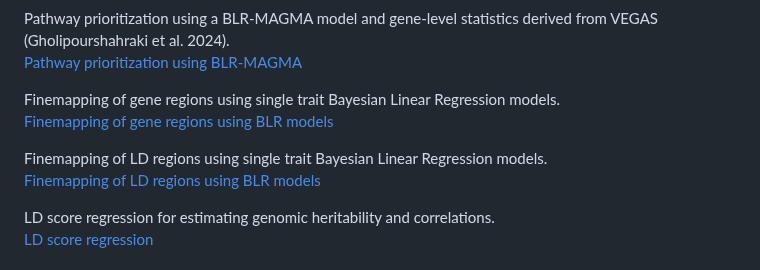
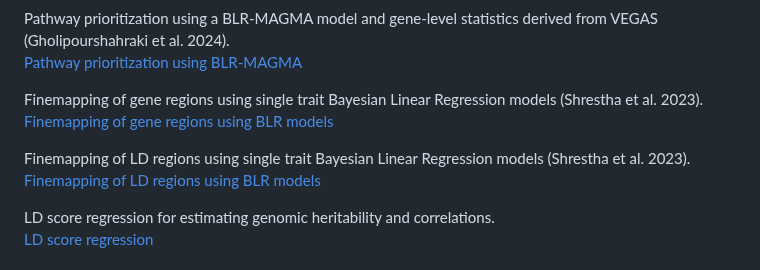
Before and after one commit to psoerensen/gact, a Markdown page: README.md, the part around the change. Rendered like a GitHub page.

```diff
--- a/README.md
+++ b/README.md
@@ -125,12 +125,12 @@ derived from VEGAS (Gholipourshahraki et al. 2024).
 BLR-MAGMA](Document/Pathway_prioritization_blr_magma.html)
 
 Finemapping of gene regions using single trait Bayesian Linear
-Regression models.
+Regression models (Shrestha et al. 2023).
 [Finemapping of gene regions using BLR
 models](Document/Finemapping_gene_regions_blr.html)
 
 Finemapping of LD regions using single trait Bayesian Linear Regression
-models.
+models (Shrestha et al. 2023).
 [Finemapping of LD regions using BLR
 models](Document/Finemapping_ld_regions_blr.html)
 
```
